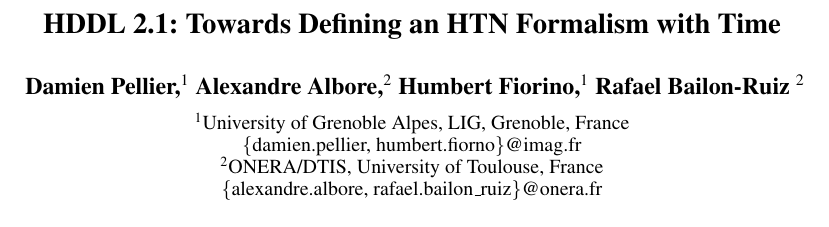
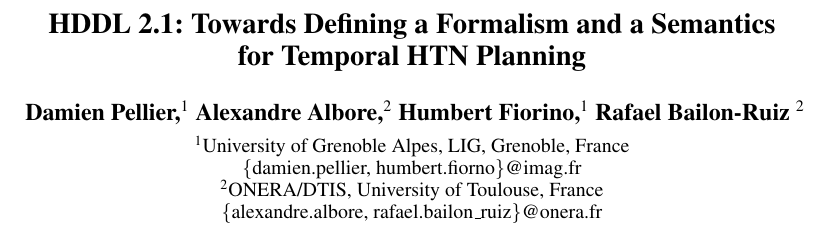
Before and after one commit to pellierd/HDDL2.1, a LaTeX paper (hddl2.1.tex): part of page 1 of 5, cut so that both start at the same text. Compiled offline with pdfLaTeX.

Commit message:
change title

```diff
--- a/hddl2.1.tex
+++ b/hddl2.1.tex
@@ -83,7 +83,7 @@
 
 % Don't use commands within pdfinfo
 \pdfinfo{
-/Title (HDDL 2.1: Towards Defining an HTN Formalism with Time)
+/Title (HDDL 2.1: Towards Defining a Formalism and a Semantics for Temporal HTN Planning)
 /Author (Damien Pellier, Alexandre Albore, Humbert Fiorino, Rafael Bailon-Ruiz)
 /TemplateVersion (2023.1)
 }
@@ -129,7 +129,7 @@
 
 \nocopyright
 
-\title{HDDL 2.1: Towards Defining an HTN Formalism with Time}
+\title{HDDL 2.1: Towards Defining a Formalism and a Semantics \\for Temporal HTN Planning}
 
 \author {
     % Authors
```
